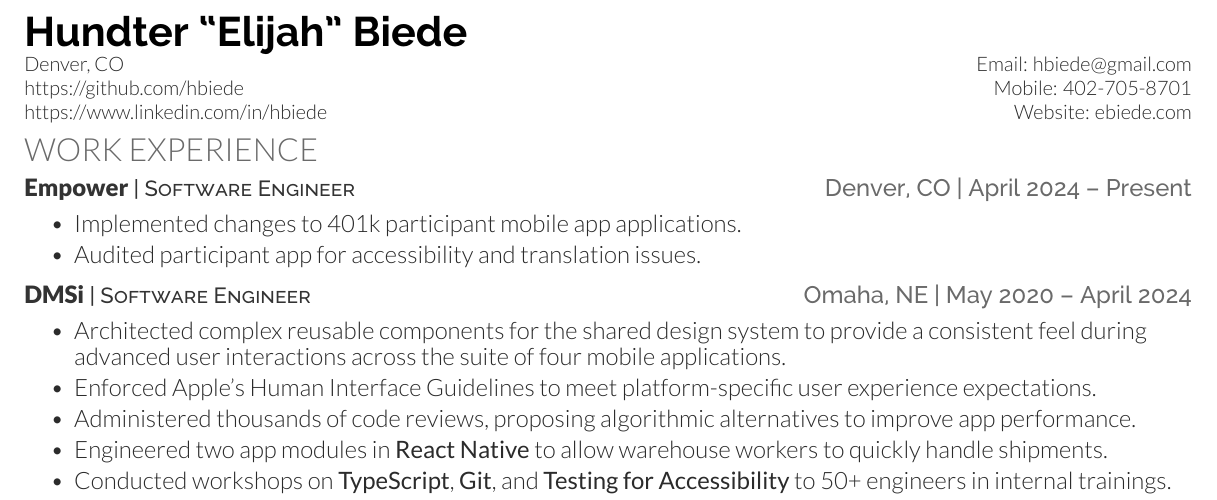
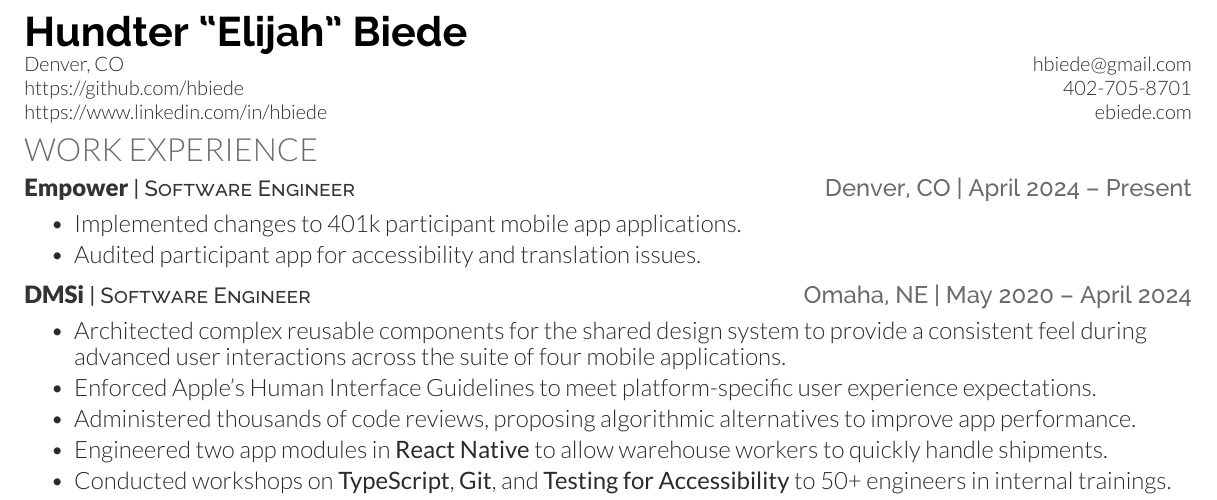
Before and after one commit to hbiede/resume, a LaTeX CV (resume.tex): part of the page, cut so that both start at the same text. Compiled offline with XeLaTeX.

Commit message:
Remove right-header labels

```diff
--- a/resume.tex
+++ b/resume.tex
@@ -62,12 +62,13 @@
 \begin{tabular*}{\textwidth}{l@{\extracolsep{\fill}}r}
     \ralewayBold{\href{\yourWebsiteLink}{\huge \yourName}} \\
     Denver, CO &
-    Email: \href{mailto:\yourEmail}{\yourEmail}
+    \href{mailto:\yourEmail}{\yourEmail}
     \\
     \href{https://github.com/\githubUserName}{https://github.com/\githubUserName} &
-    Mobile: \href{tel:\yourPhone}{\yourPhone}
+    \href{tel:\yourPhone}{\yourPhone}
    \\
-   \href{https://www.linkedin.com/in/\linkedInUserName}{https://www.linkedin.com/in/\linkedInUserName} & Website: \href{\yourWebsiteLink}{\yourWebsite}
+   \href{https://www.linkedin.com/in/\linkedInUserName}{https://www.linkedin.com/in/\linkedInUserName} &
+   \href{\yourWebsiteLink}{\yourWebsite}
    \\
 \end{tabular*}
 
```
